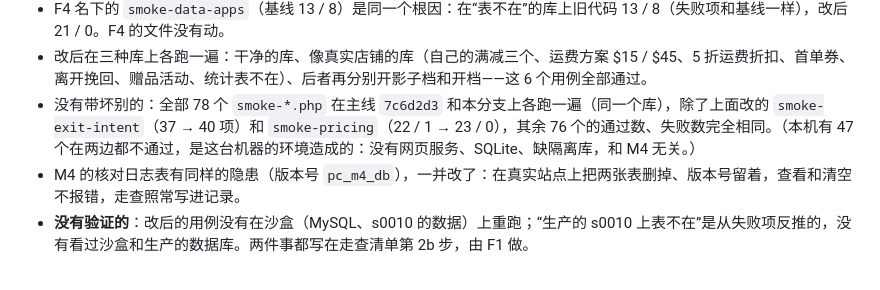
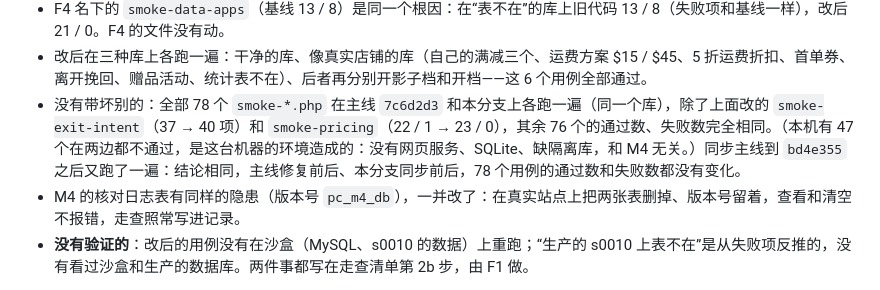
Before and after one commit to DiGua0916/peptide-platform, a Markdown page: docs/handoffs/m4-pricing-engine.md, the part around the change. Drawn GitHub-style.

```diff
--- a/docs/handoffs/m4-pricing-engine.md
+++ b/docs/handoffs/m4-pricing-engine.md
@@ -184,7 +184,7 @@ F2 够不着沙盒，做法是在本机私有副本里造出“像真实店铺
 - 复现方式：干净的库上 4 个通过、`smoke-pricing` 同样失败；加一个长期的全部商品满减 → `smoke-marketing` 80 / 1、`smoke-promotions` 同一项失败；加一个 5 折运费折扣 → `smoke-shipping-plans` 29 / 2；删掉统计表、版本号留着 → `smoke-exit-intent` 30 / 7。失败的项目和沙盒基线记下的一样。
 - F4 名下的 `smoke-data-apps`（基线 13 / 8）是同一个根因：在“表不在”的库上旧代码 13 / 8（失败项和基线一样），改后 21 / 0。F4 的文件没有动。
 - 改后在三种库上各跑一遍：干净的库、像真实店铺的库（自己的满减三个、运费方案 $15 / $45、5 折运费折扣、首单券、离开挽回、赠品活动、统计表不在）、后者再分别开影子档和开档——这 6 个用例全部通过。
-- 没有带坏别的：全部 78 个 `smoke-*.php` 在主线 `7c6d2d3` 和本分支上各跑一遍（同一个库），除了上面改的 `smoke-exit-intent`（37 → 40 项）和 `smoke-pricing`（22 / 1 → 23 / 0），其余 76 个的通过数、失败数完全相同。（本机有 47 个在两边都不通过，是这台机器的环境造成的：没有网页服务、SQLite、缺隔离库，和 M4 无关。）
+- 没有带坏别的：全部 78 个 `smoke-*.php` 在主线 `7c6d2d3` 和本分支上各跑一遍（同一个库），除了上面改的 `smoke-exit-intent`（37 → 40 项）和 `smoke-pricing`（22 / 1 → 23 / 0），其余 76 个的通过数、失败数完全相同。（本机有 47 个在两边都不通过，是这台机器的环境造成的：没有网页服务、SQLite、缺隔离库，和 M4 无关。）同步主线到 `bd4e355` 之后又跑了一遍：结论相同，主线修复前后、本分支同步前后，78 个用例的通过数和失败数都没有变化。
 - M4 的核对日志表有同样的隐患（版本号 `pc_m4_db`），一并改了：在真实站点上把两张表删掉、版本号留着，查看和清空不报错，走查照常写进记录。
 - **没有验证的**：改后的用例没有在沙盒（MySQL、s0010 的数据）上重跑；“生产的 s0010 上表不在”是从失败项反推的，没有看过沙盒和生产的数据库。两件事都写在走查清单第 2b 步，由 F1 做。
 
```
Also changed, not shown: docs/handoffs/m4-sandbox-walkthrough.md (+1 -1 lines).
